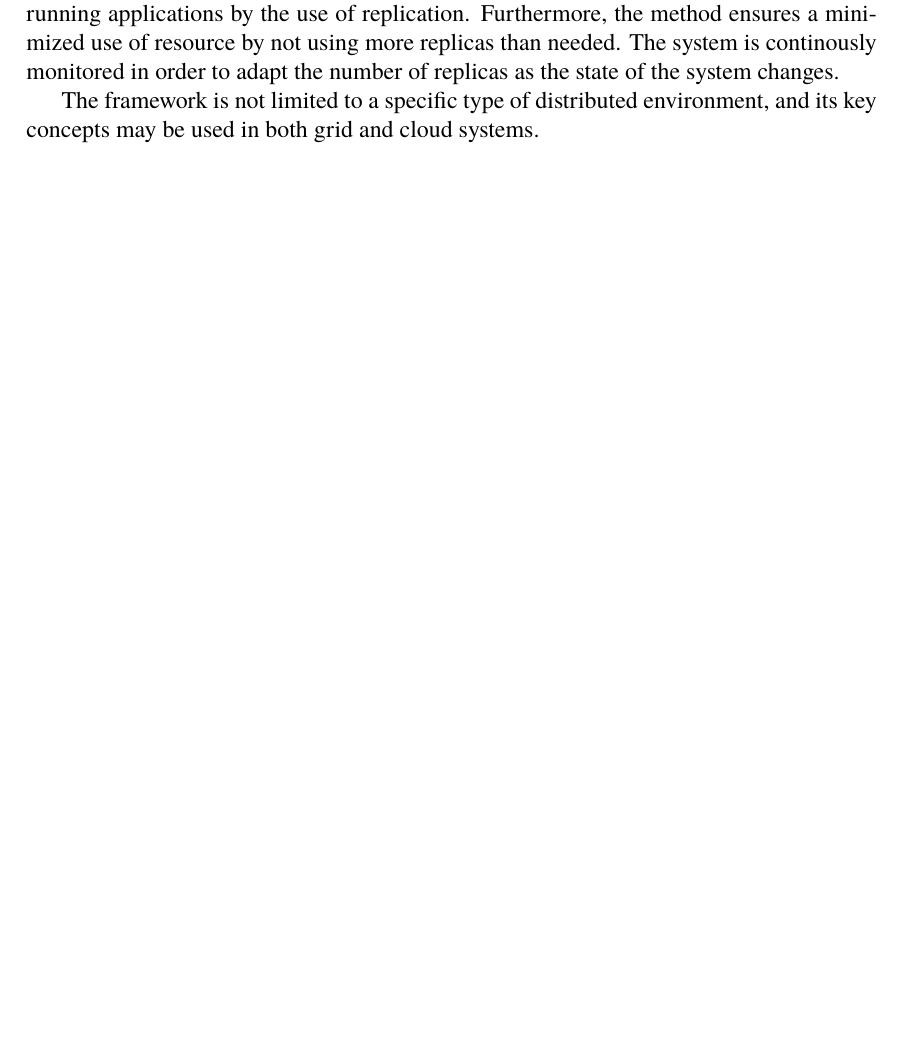
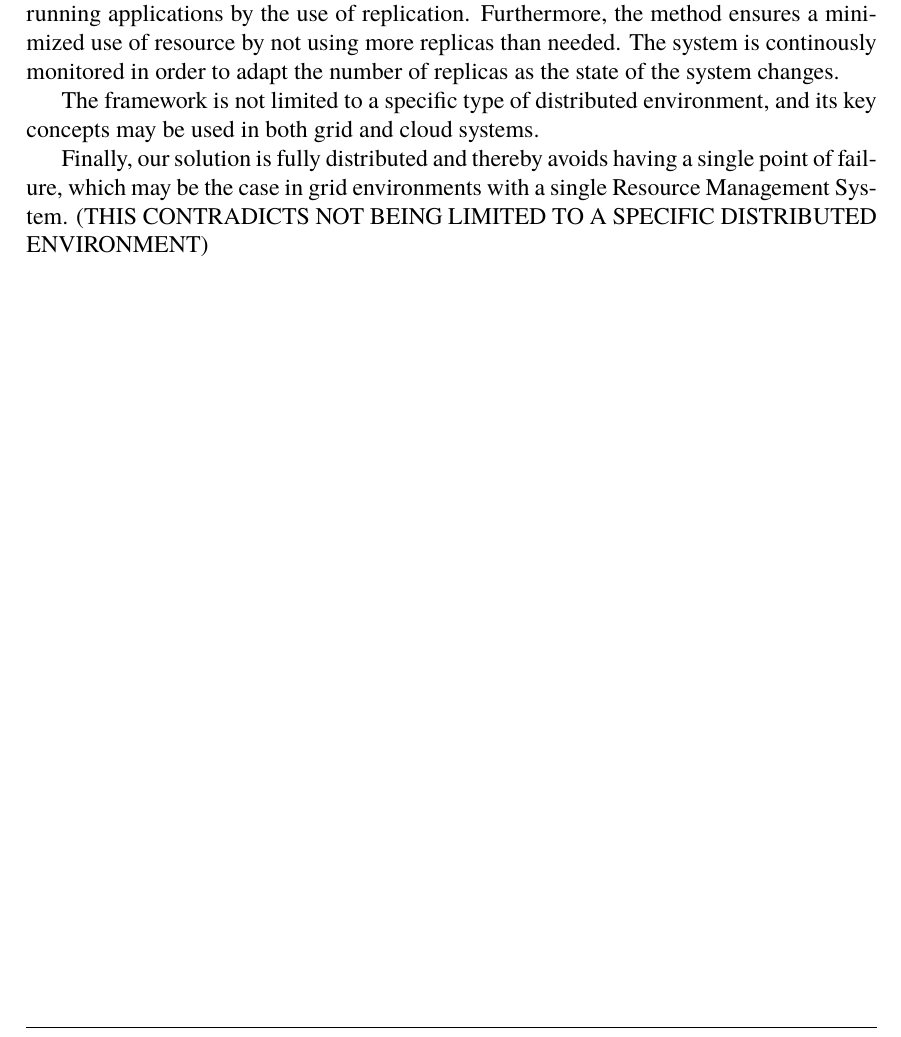
Before and after one commit to PStahl/master_thesis, a LaTeX thesis (report.tex): part of page 11 of 60, cut so that both start at the same text, the shorter picture padded with empty space. Compiled offline with pdfLaTeX.

Commit message:
add comment to our contributions

```diff
--- a/report.tex
+++ b/report.tex
@@ -143,6 +143,9 @@ To our knowledge, no previous attempt has been made which in a fully dynamic man
 We propose a framework which ensures a user determined level of reliability for long running applications by the use of replication. Furthermore, the method ensures a minimized use of resource by not using more replicas than needed. The system is continously monitored in order to adapt the number of replicas as the state of the system changes.
 
 The framework is not limited to a specific type of distributed environment, and its key concepts may be used in both grid and cloud systems.
+
+%TODO
+Finally, our solution is fully distributed and thereby avoids having a single point of failure, which may be the case in grid environments with a single Resource Management System. (THIS CONTRADICTS NOT BEING LIMITED TO A SPECIFIC DISTRIBUTED ENVIRONMENT)
 
 
 \iffalse
```
